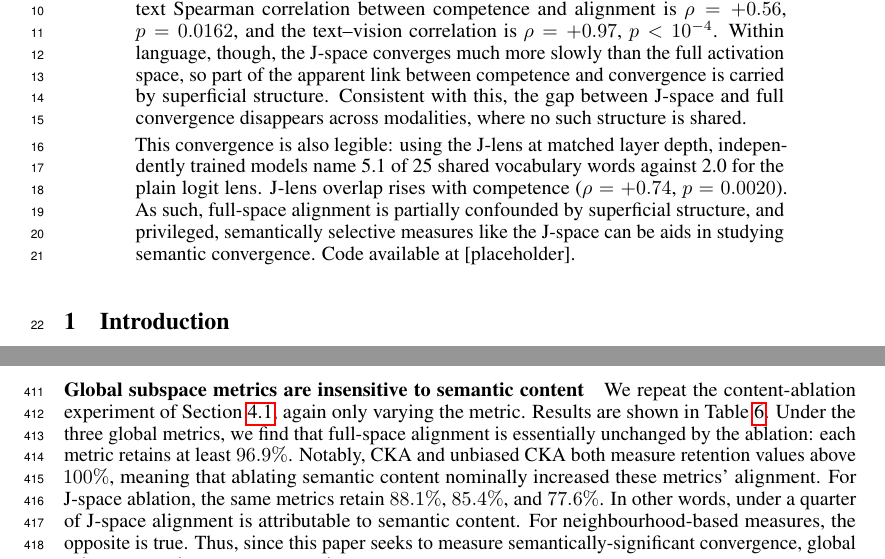
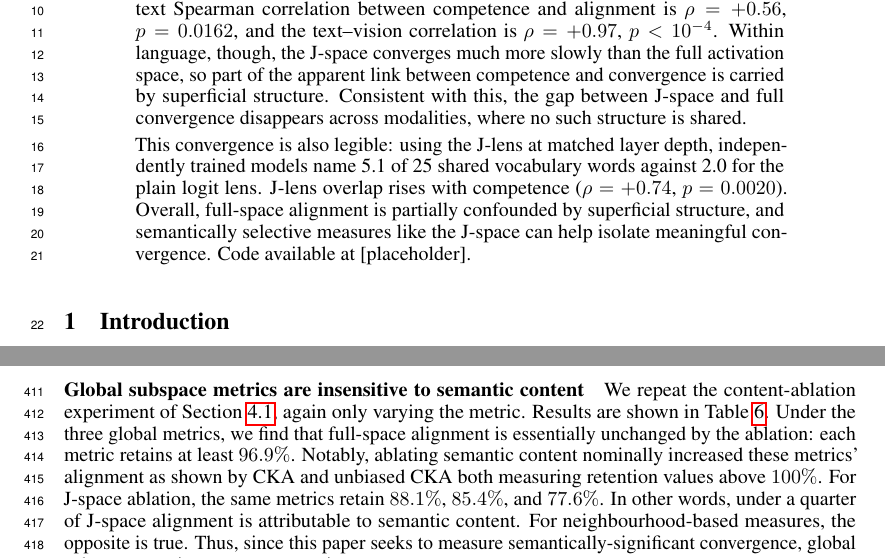
Before and after one commit to excelexx/jspace-convergence, a LaTeX paper (paper/neurips_2026.tex): two parts of pages 1 and 13 of 21, joined at a grey line, cut so that both start at the same text. Compiled offline with pdfLaTeX.

Commit message:
Paper: revise abstract closing sentence and appendix retention note
- Abstract: tighten the closing sentence (Overall/meaningful convergence,
  drop redundant 'privileged' alongside 'semantically selective')
- Appendix D: lead with the claim before the CKA/unbiased-CKA evidence,
  and fix 'alignment' back to singular to match usage elsewhere in the paper

```diff
--- a/paper/neurips_2026.tex
+++ b/paper/neurips_2026.tex
@@ -120,7 +120,7 @@
 
   Measuring alignment in the J-space, we still find that models converge: the text--text Spearman correlation between competence and alignment is $\rho = +0.56$, $p = 0.0162$, and the text--vision correlation is $\rho = +0.97$, $p < 10^{-4}$. Within language, though, the J-space converges much more slowly than the full activation space, so part of the apparent link between competence and convergence is carried by superficial structure. Consistent with this, the gap between J-space and full convergence disappears across modalities, where no such structure is shared.
 
-  This convergence is also legible: using the J-lens at matched layer depth, independently trained models name 5.1 of 25 shared vocabulary words against 2.0 for the plain logit lens. J-lens overlap rises with competence ($\rho = +0.74$, $p = 0.0020$). As such, full-space alignment is partially confounded by superficial structure, and privileged, semantically selective measures like the J-space can be aids in studying semantic convergence. Code available at [placeholder].
+  This convergence is also legible: using the J-lens at matched layer depth, independently trained models name 5.1 of 25 shared vocabulary words against 2.0 for the plain logit lens. J-lens overlap rises with competence ($\rho = +0.74$, $p = 0.0020$). Overall, full-space alignment is partially confounded by superficial structure, and semantically selective measures like the J-space can help isolate meaningful convergence. Code available at [placeholder].
 \end{abstract}
 \section{Introduction}
 The Platonic Representation Hypothesis~\citep{huh2024platonic} asserts that
@@ -577,7 +577,7 @@ We note that within language, regardless of metric, full alignment is always gre
 Within-language, we find that there is a split along two metrics. The metrics which compare \emph{local neighbourhood structure} (e.g. $\kappa$-NN) follow our main paper's results, and the metrics which compare \emph{global subspace geometry}, i.e. how variance is distributed, do not. As well, the competence--alignment correlations for neighbourhood-based metrics all reach significance with $p<0.02$, but the correlations for global subspace metrics are not significant (the smallest is $p=0.267$).
 
 \paragraph{Global subspace metrics are insensitive to semantic content}
-We repeat the content-ablation experiment of Section~\ref{sec:textresults}, again only varying the metric. Results are shown in Table~\ref{tab:metriccontent}. Under the three global metrics, we find that full-space alignment is essentially unchanged by the ablation: each metric retains at least $96.9\%$. Notably, CKA and unbiased CKA both measure retention values above $100\%$, meaning that ablating semantic content nominally increased these metrics' alignment. For J-space ablation, the same metrics retain $88.1\%$, $85.4\%$, and $77.6\%$. In other words, under a quarter of J-space alignment is attributable to semantic content. For neighbourhood-based measures, the opposite is true. Thus, since this paper seeks to measure semantically-significant convergence, global subspace metrics are not appropriate.
+We repeat the content-ablation experiment of Section~\ref{sec:textresults}, again only varying the metric. Results are shown in Table~\ref{tab:metriccontent}. Under the three global metrics, we find that full-space alignment is essentially unchanged by the ablation: each metric retains at least $96.9\%$. Notably, ablating semantic content nominally increased these metrics' alignment as shown by CKA and unbiased CKA both measuring retention values above $100\%$. For J-space ablation, the same metrics retain $88.1\%$, $85.4\%$, and $77.6\%$. In other words, under a quarter of J-space alignment is attributable to semantic content. For neighbourhood-based measures, the opposite is true. Thus, since this paper seeks to measure semantically-significant convergence, global subspace metrics are not appropriate.
 
 Furthermore, we argue that such metrics are not an accurate measure of J-space alignment, since we compute the J-space as a sparse combination of only 25 vocabulary directions. Thus, its coarse geometry is quite generic, and every model's J-space points in broadly similar directions. As a result, global measures see all J-spaces as similar. For example, GPT-2 and Pythia-70M, our two smallest models, have the highest J-space alignment under CKA.
 
```
